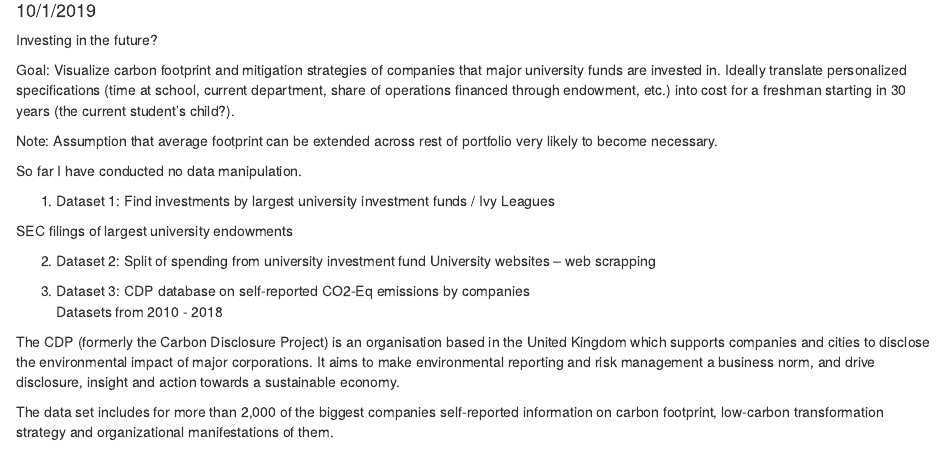
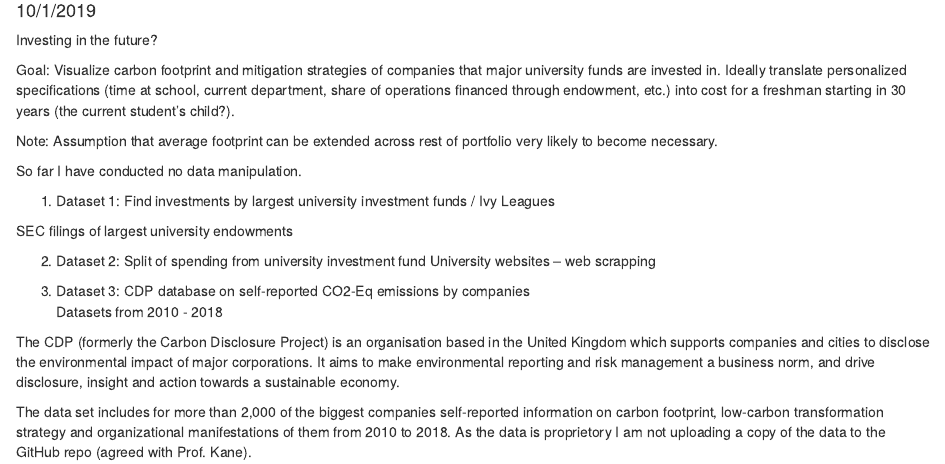
Before and after one commit to Alex1005-stack/Carbon-footprint, an R Markdown document (Final project proposal.Rmd): the page in a window 1100 px wide, from 100 px down. Rendered offline with R 4.5, knitr and Pandoc, with nearby package versions.

Commit message:
Commit project proposal

```diff
--- a/Final project proposal.Rmd
+++ b/Final project proposal.Rmd
@@ -29,4 +29,4 @@ Datasets from 2010 - 2018
 
 The CDP (formerly the Carbon Disclosure Project) is an organisation based in the United Kingdom which supports companies and cities to disclose the environmental impact of major corporations. It aims to make environmental reporting and risk management a business norm, and drive disclosure, insight and action towards a sustainable economy.
 
-The data set includes for more than 2,000 of the biggest companies self-reported information on carbon footprint, low-carbon transformation strategy and organizational manifestations of them.
+The data set includes for more than 2,000 of the biggest companies self-reported information on carbon footprint, low-carbon transformation strategy and organizational manifestations of them from 2010 to 2018. As the data is proprietory I am not uploading a copy of the data to the GitHub repo (agreed with Prof. Kane).
```
Also changed, not shown: Final-project-proposal.html.
